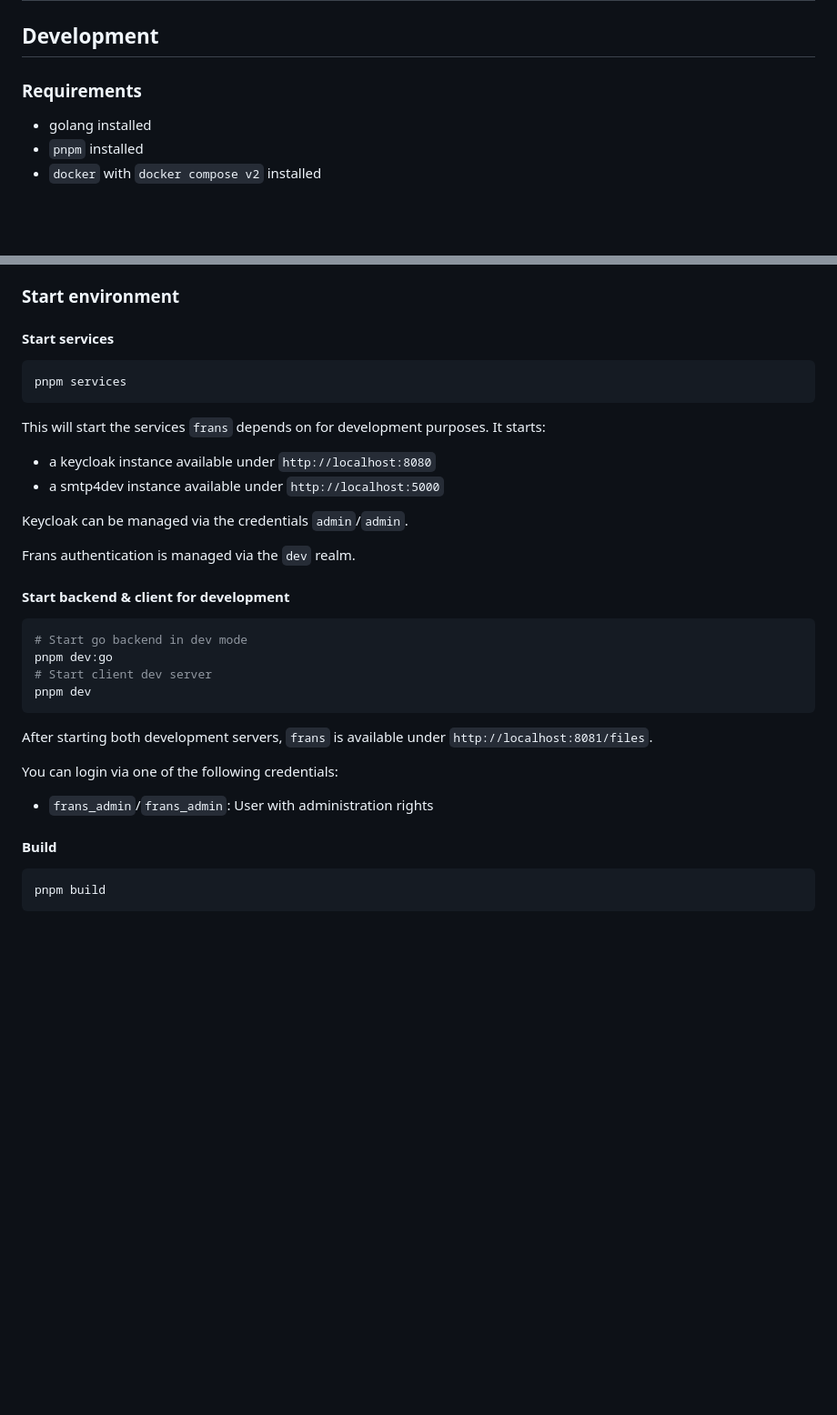
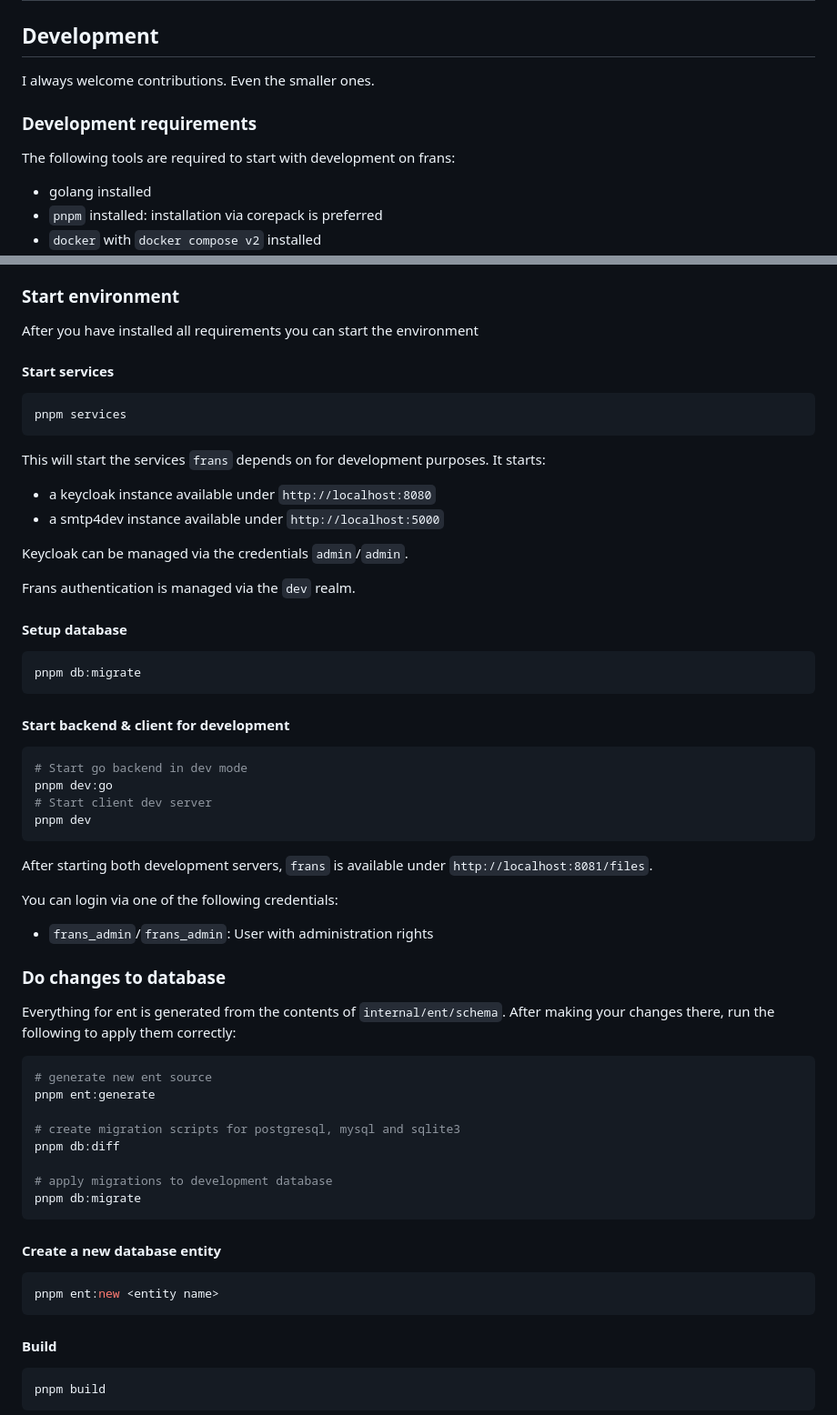
Before and after one commit to jvllmr/frans, a Markdown page: README.md, 2 parts joined by grey strips. Shown: that part at 91% size. Drawn GitHub-style; blank space fills up the shorter version.

Commit message:
add info about database changes in readme
Signed-off-by: Jan Vollmer <jan@vllmr.dev>

````diff
--- a/README.md
+++ b/README.md
@@ -89,8 +89,12 @@ If you want to try your luck with another OIDC provider, I have a checklist read
 
 ## Development
 
-### Requirements
+I always welcome contributions. Even the smaller ones.
+
+### Development requirements
+
+The following tools are required to start with development on frans:
 
 - golang installed
-- `pnpm` installed
+- `pnpm` installed: installation via corepack is preferred
 - `docker` with `docker compose v2` installed
@@ -97,5 +102,7 @@ If you want to try your luck with another OIDC provider, I have a checklist read
 
 ### Start environment
+
+After you have installed all requirements you can start the environment
 
 #### Start services
 
@@ -113,6 +120,12 @@ Keycloak can be managed via the credentials `admin`/`admin`.
 
 Frans authentication is managed via the `dev` realm.
 
+#### Setup database
+
+```shell
+pnpm db:migrate
+```
+
 #### Start backend & client for development
 
 ```shell
@@ -128,6 +141,28 @@ You can login via one of the following credentials:
 
 - `frans_admin`/`frans_admin`: User with administration rights
 
+### Do changes to database
+
+Everything for ent is generated from the contents of `internal/ent/schema`.
+After making your changes there, run the following to apply them correctly:
+
+```shell
+# generate new ent source
+pnpm ent:generate
+
+# create migration scripts for postgresql, mysql and sqlite3
+pnpm db:diff
+
+# apply migrations to development database
+pnpm db:migrate
+```
+
+#### Create a new database entity
+
+```shell
+pnpm ent:new <entity name>
+```
+
 #### Build
 
 ```shell
````
Also changed, not shown: other parts of README.md (+1 -0 lines).
